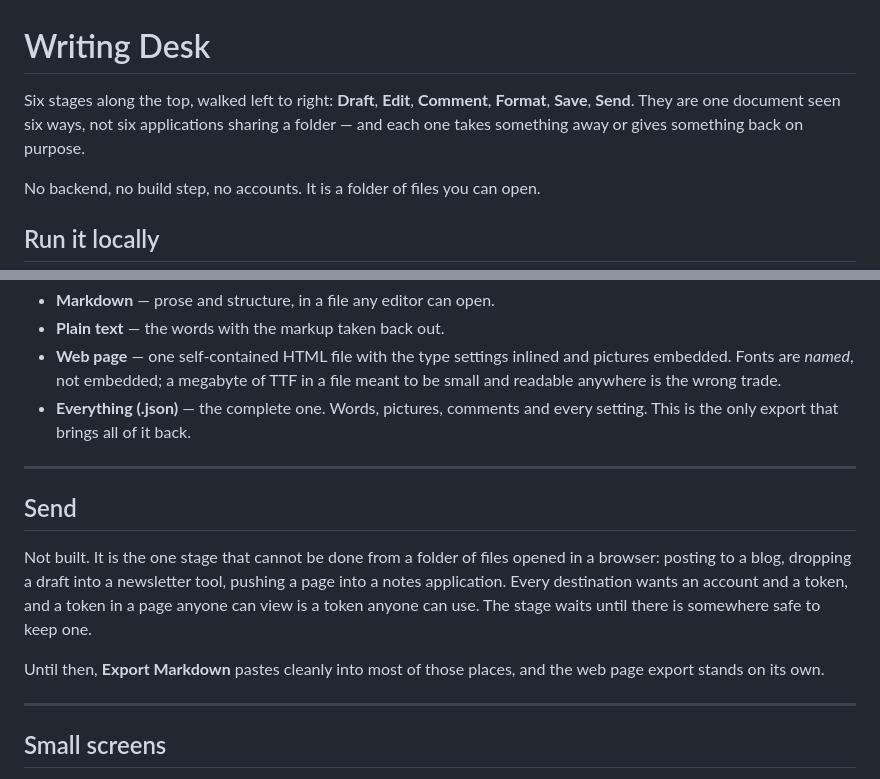
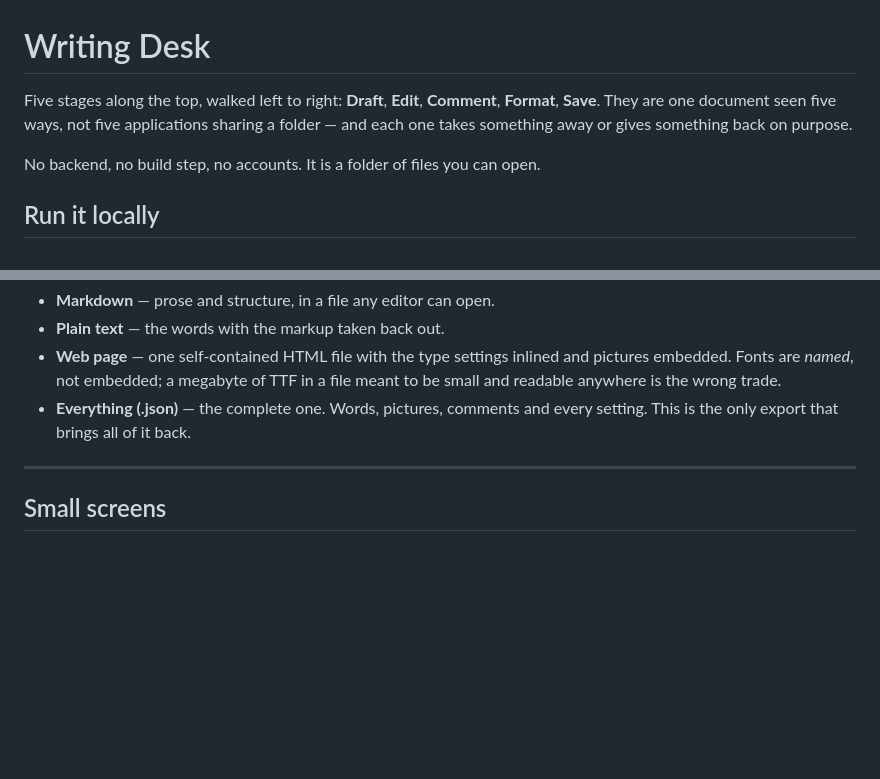
Before and after one commit to swoloszynski/writing-desk, a Markdown page: README.md, 2 parts joined by grey strips. Rendered like a GitHub page; blank space fills up the shorter version.

Commit message:
Take Send out of the README too
Missed in the previous commit: the script that trimmed it failed before
writing, and the commit went through with the file unchanged.

Co-Authored-By: Claude Opus 5 <noreply@anthropic.com>

```diff
--- a/README.md
+++ b/README.md
@@ -1,9 +1,9 @@
 # Writing Desk
 
-Six stages along the top, walked left to right: **Draft**, **Edit**,
-**Comment**, **Format**, **Save**, **Send**. They are one document seen six
-ways, not six applications sharing a folder — and each one takes something
-away or gives something back on purpose.
+Five stages along the top, walked left to right: **Draft**, **Edit**,
+**Comment**, **Format**, **Save**. They are one document seen five ways, not
+five applications sharing a folder — and each one takes something away or
+gives something back on purpose.
 
 No backend, no build step, no accounts. It is a folder of files you can open.
 
@@ -302,19 +302,6 @@ Other formats:
 
 ---
 
-## Send
-
-Not built. It is the one stage that cannot be done from a folder of files
-opened in a browser: posting to a blog, dropping a draft into a newsletter
-tool, pushing a page into a notes application. Every destination wants an
-account and a token, and a token in a page anyone can view is a token anyone
-can use. The stage waits until there is somewhere safe to keep one.
-
-Until then, **Export Markdown** pastes cleanly into most of those places, and
-the web page export stands on its own.
-
----
-
 ## Small screens
 
 Below about nine hundred pixels the application replaces itself with a line
```
